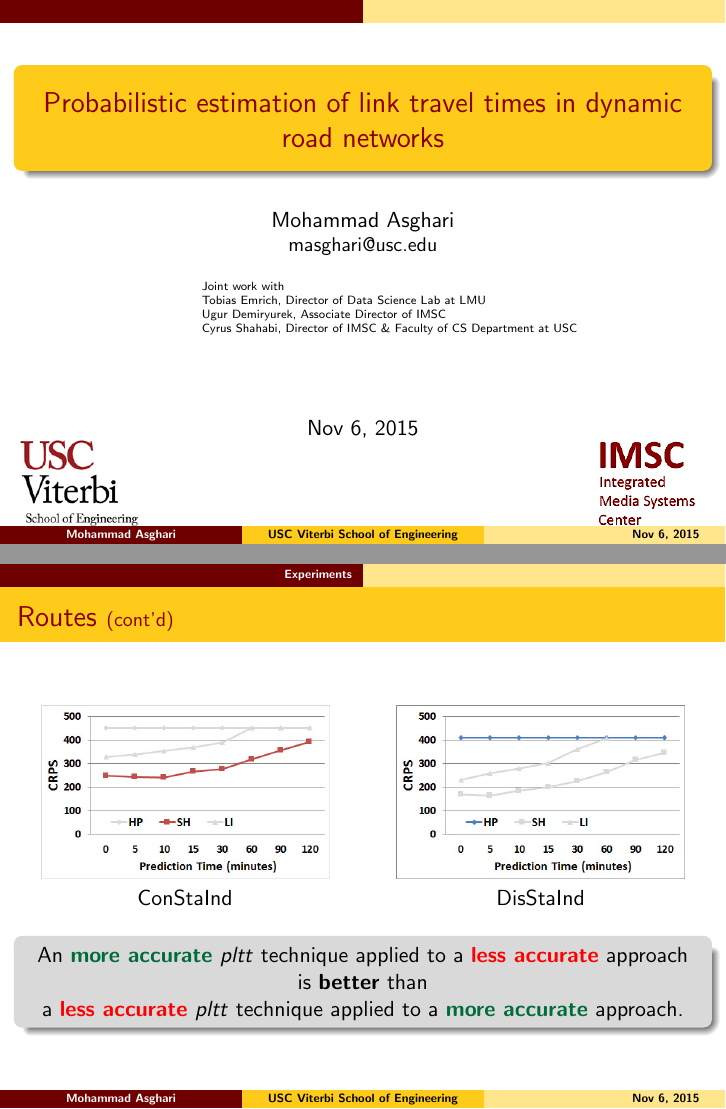
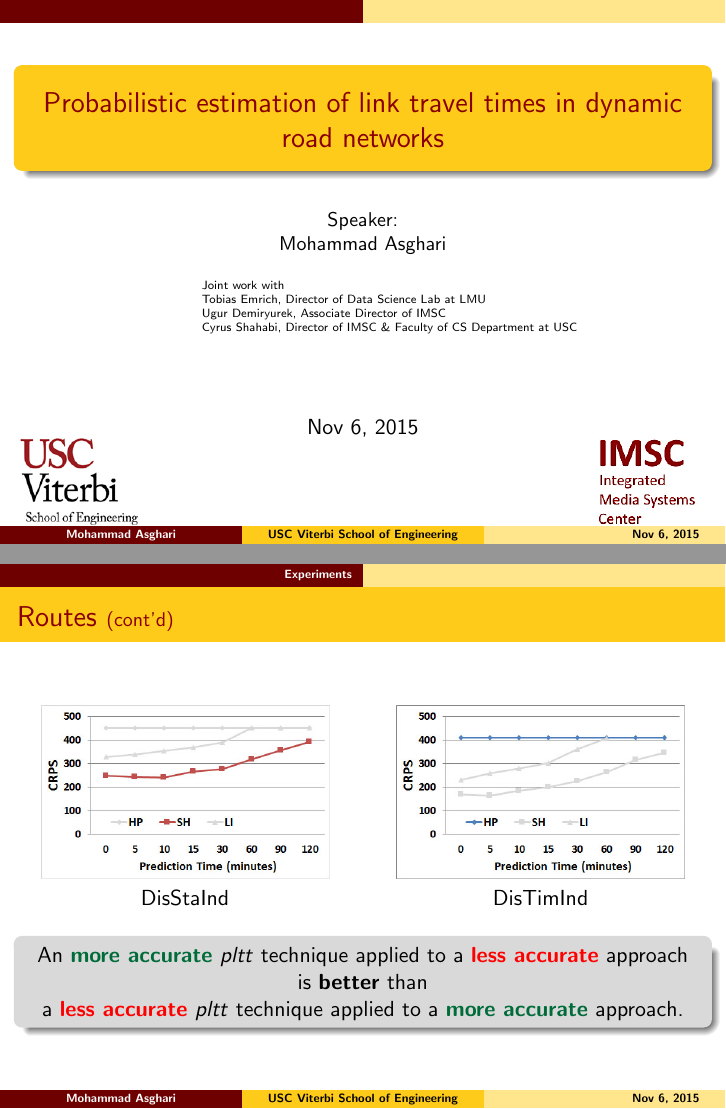
Before and after one commit to m-asghari/RoadNetworks, LaTeX slides (Presentation/GIS2015_Slides.tex): pages 1 and 67 of 68, joined at a grey line. Compiled offline with pdfLaTeX.

Commit message:
Final version of GIS slides.

```diff
--- a/Presentation/GIS2015_Slides.tex
+++ b/Presentation/GIS2015_Slides.tex
@@ -26,8 +26,7 @@
 \graphicspath{ {../Manuscript/figures/}{Graphics/} }
 
 \title[USC Viterbi School of Engineering]{Probabilistic estimation of link travel times in dynamic road networks}
-\author[Mohammad Asghari]{Mohammad Asghari\\
-\small{masghari@usc.edu}\\
+\author[Mohammad Asghari]{\small{Speaker:}\\Mohammad Asghari\\
 \vspace{0.05in}
 \begin{flushleft}
 \tiny{
@@ -786,12 +785,12 @@ CRPS(f^t, v^t) = \int_{-\infty}^{+\infty} \int_{-\infty}^{x} f^t(y) dy - I(x
 	\column{0.5\textwidth}
 		\begin{center}
 			\includegraphics[scale=0.3]{Approaches_ConStaInd2.jpg}\\
-			ConStaInd
+			DisStaInd
 		\end{center}
 	\column{0.5\textwidth}
 		\begin{center}
 			\includegraphics[scale=0.3]{Approaches_DisTimInd2.jpg}\\
-			DisStaInd
+			DisTimInd
 		\end{center}
 \end{columns}
 \vspace{0.1in}
```
Also changed, not shown: Presentation/GIS2015_Slides.tex (12 more changed lines).
